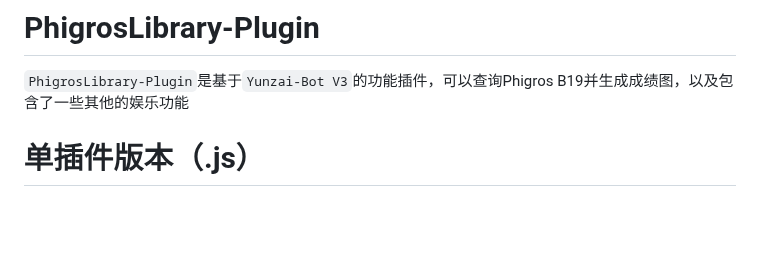
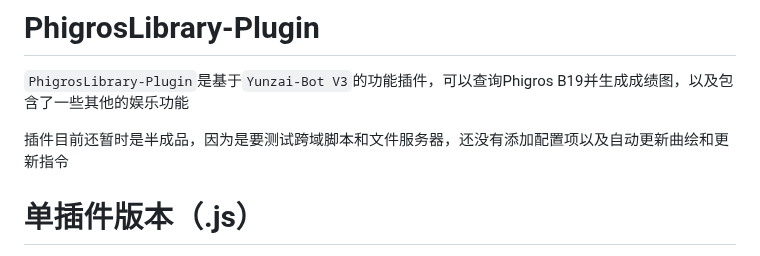
Before and after one commit to Walkersifolia/PhigrosLibrary-plugin, a Markdown page: README.md, the part around the change. Rendered like a GitHub page; blank space fills up the shorter version.

```diff
--- a/README.md
+++ b/README.md
@@ -1,5 +1,8 @@
 # PhigrosLibrary-Plugin
 `PhigrosLibrary-Plugin`是基于`Yunzai-Bot V3`的功能插件，可以查询Phigros B19并生成成绩图，以及包含了一些其他的娱乐功能
+
+插件目前还暂时是半成品，因为是要测试跨域脚本和文件服务器，还没有添加配置项以及自动更新曲绘和更新指令
+
 # 单插件版本（.js）
 
 如果不想要高清曲绘以及其他功能，可以下载单插件版本，单插件版本只有B19功能，然后放到`./plugins/example`文件夹
```
